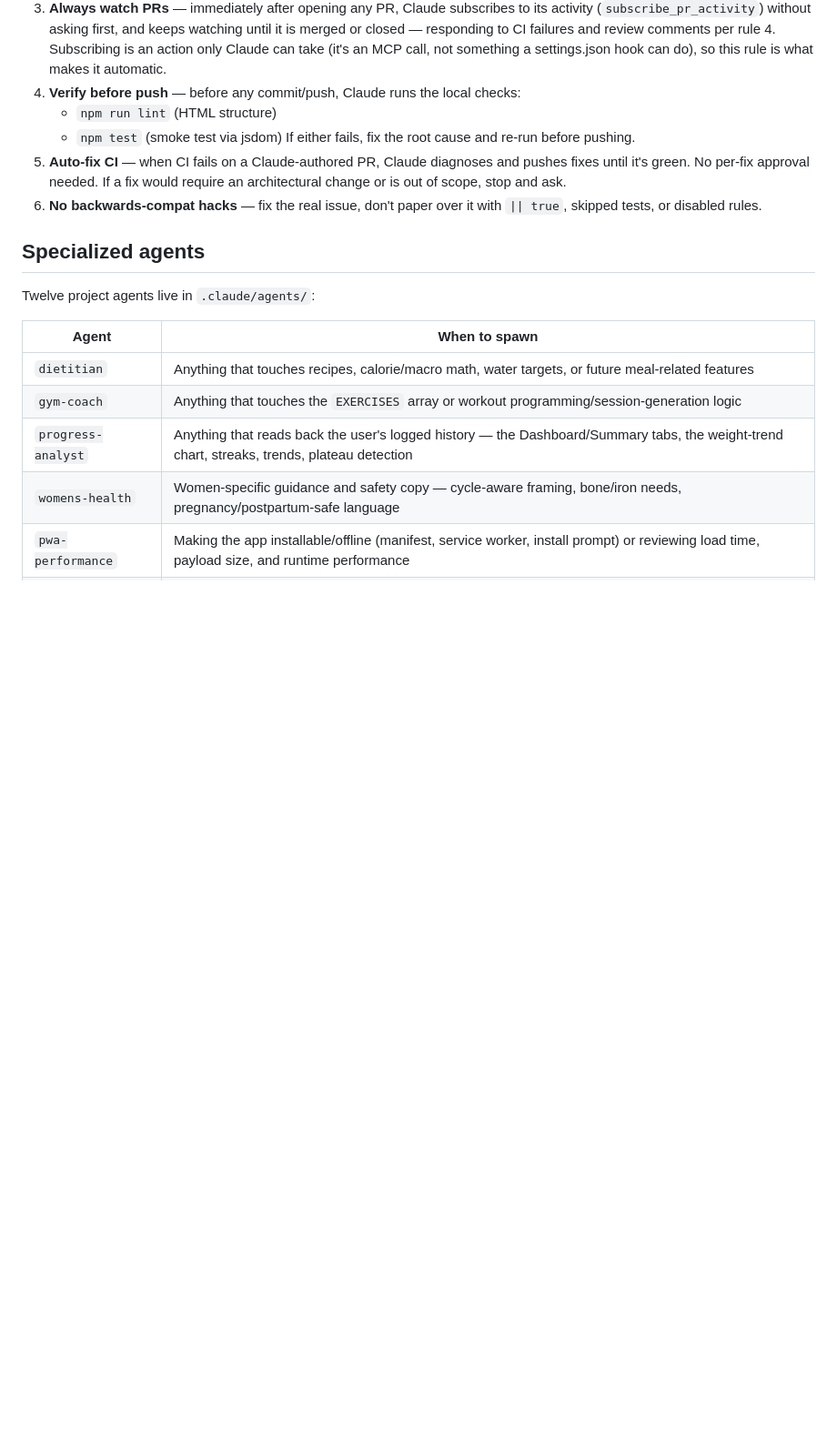
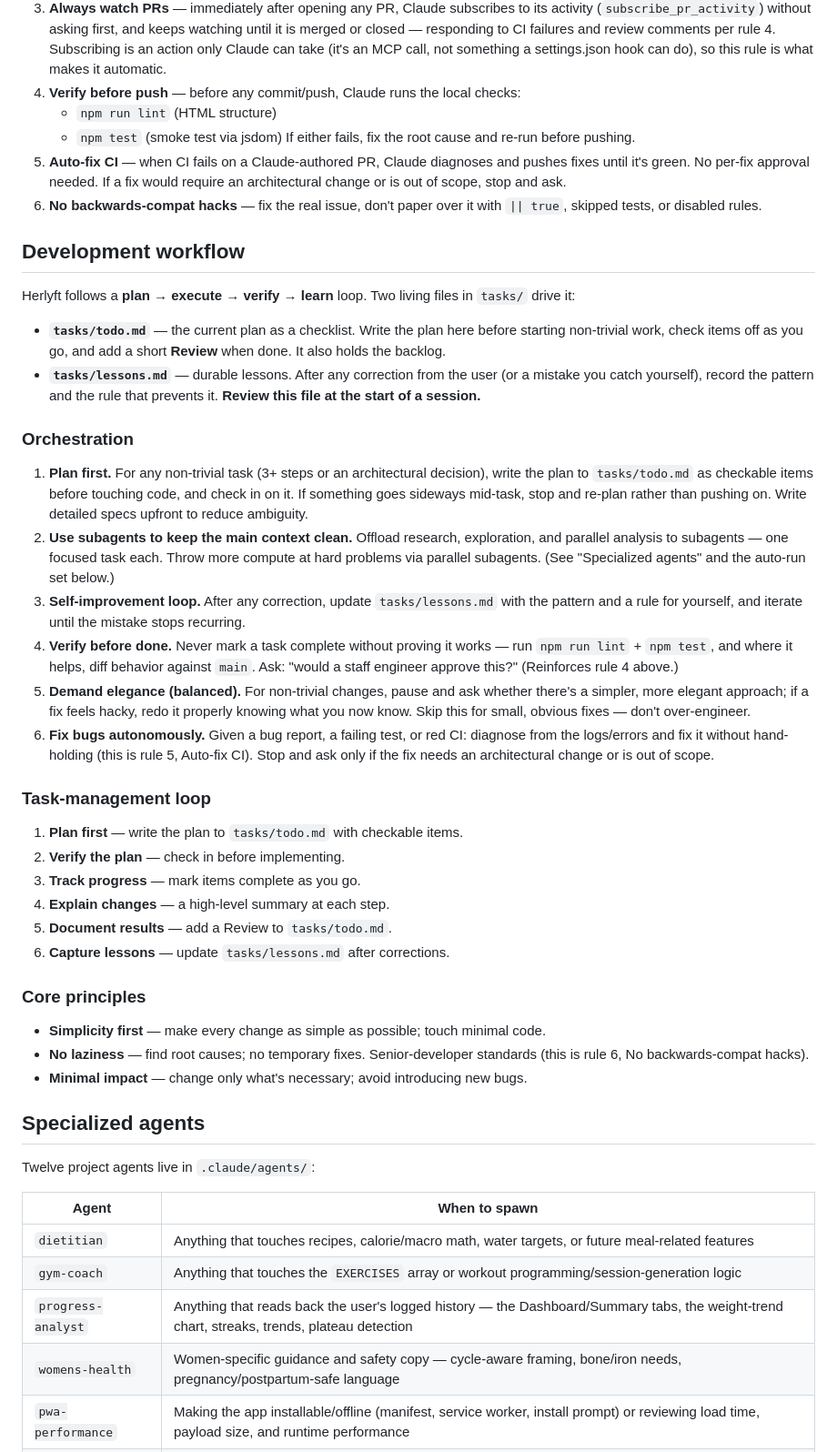
Before and after one commit to icedamericanodev/gym-buddy, a Markdown page: CLAUDE.md, the part around the change. Shown at 91% size. Drawn GitHub-style; blank space fills up the shorter version.

```diff
--- a/CLAUDE.md
+++ b/CLAUDE.md
@@ -13,6 +13,37 @@ This repo follows **separation of duties**. You (the human owner) review and app
    If either fails, fix the root cause and re-run before pushing.
 5. **Auto-fix CI** — when CI fails on a Claude-authored PR, Claude diagnoses and pushes fixes until it's green. No per-fix approval needed. If a fix would require an architectural change or is out of scope, stop and ask.
 6. **No backwards-compat hacks** — fix the real issue, don't paper over it with `|| true`, skipped tests, or disabled rules.
+
+## Development workflow
+
+Herlyft follows a **plan → execute → verify → learn** loop. Two living files in `tasks/` drive it:
+
+- **`tasks/todo.md`** — the current plan as a checklist. Write the plan here before starting non-trivial work, check items off as you go, and add a short **Review** when done. It also holds the backlog.
+- **`tasks/lessons.md`** — durable lessons. After any correction from the user (or a mistake you catch yourself), record the pattern and the rule that prevents it. **Review this file at the start of a session.**
+
+### Orchestration
+
+1. **Plan first.** For any non-trivial task (3+ steps or an architectural decision), write the plan to `tasks/todo.md` as checkable items before touching code, and check in on it. If something goes sideways mid-task, stop and re-plan rather than pushing on. Write detailed specs upfront to reduce ambiguity.
+2. **Use subagents to keep the main context clean.** Offload research, exploration, and parallel analysis to subagents — one focused task each. Throw more compute at hard problems via parallel subagents. (See "Specialized agents" and the auto-run set below.)
+3. **Self-improvement loop.** After any correction, update `tasks/lessons.md` with the pattern and a rule for yourself, and iterate until the mistake stops recurring.
+4. **Verify before done.** Never mark a task complete without proving it works — run `npm run lint` + `npm test`, and where it helps, diff behavior against `main`. Ask: "would a staff engineer approve this?" (Reinforces rule 4 above.)
+5. **Demand elegance (balanced).** For non-trivial changes, pause and ask whether there's a simpler, more elegant approach; if a fix feels hacky, redo it properly knowing what you now know. Skip this for small, obvious fixes — don't over-engineer.
+6. **Fix bugs autonomously.** Given a bug report, a failing test, or red CI: diagnose from the logs/errors and fix it without hand-holding (this is rule 5, Auto-fix CI). Stop and ask only if the fix needs an architectural change or is out of scope.
+
+### Task-management loop
+
+1. **Plan first** — write the plan to `tasks/todo.md` with checkable items.
+2. **Verify the plan** — check in before implementing.
+3. **Track progress** — mark items complete as you go.
+4. **Explain changes** — a high-level summary at each step.
+5. **Document results** — add a Review to `tasks/todo.md`.
+6. **Capture lessons** — update `tasks/lessons.md` after corrections.
+
+### Core principles
+
+- **Simplicity first** — make every change as simple as possible; touch minimal code.
+- **No laziness** — find root causes; no temporary fixes. Senior-developer standards (this is rule 6, No backwards-compat hacks).
+- **Minimal impact** — change only what's necessary; avoid introducing new bugs.
 
 ## Specialized agents
 
```
Also changed, not shown: tasks/lessons.md (added, +24 -0 lines), tasks/todo.md (added, +37 -0 lines).
